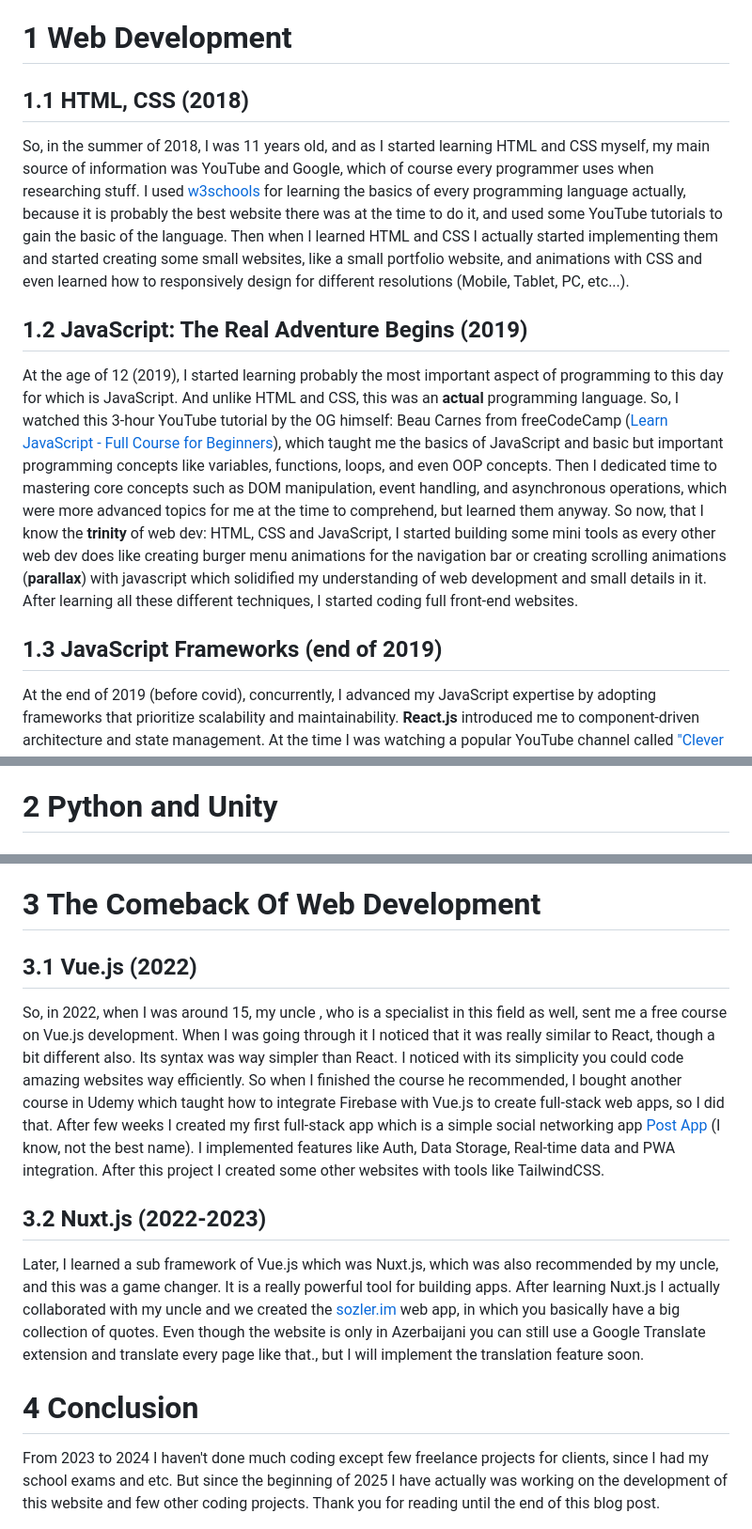
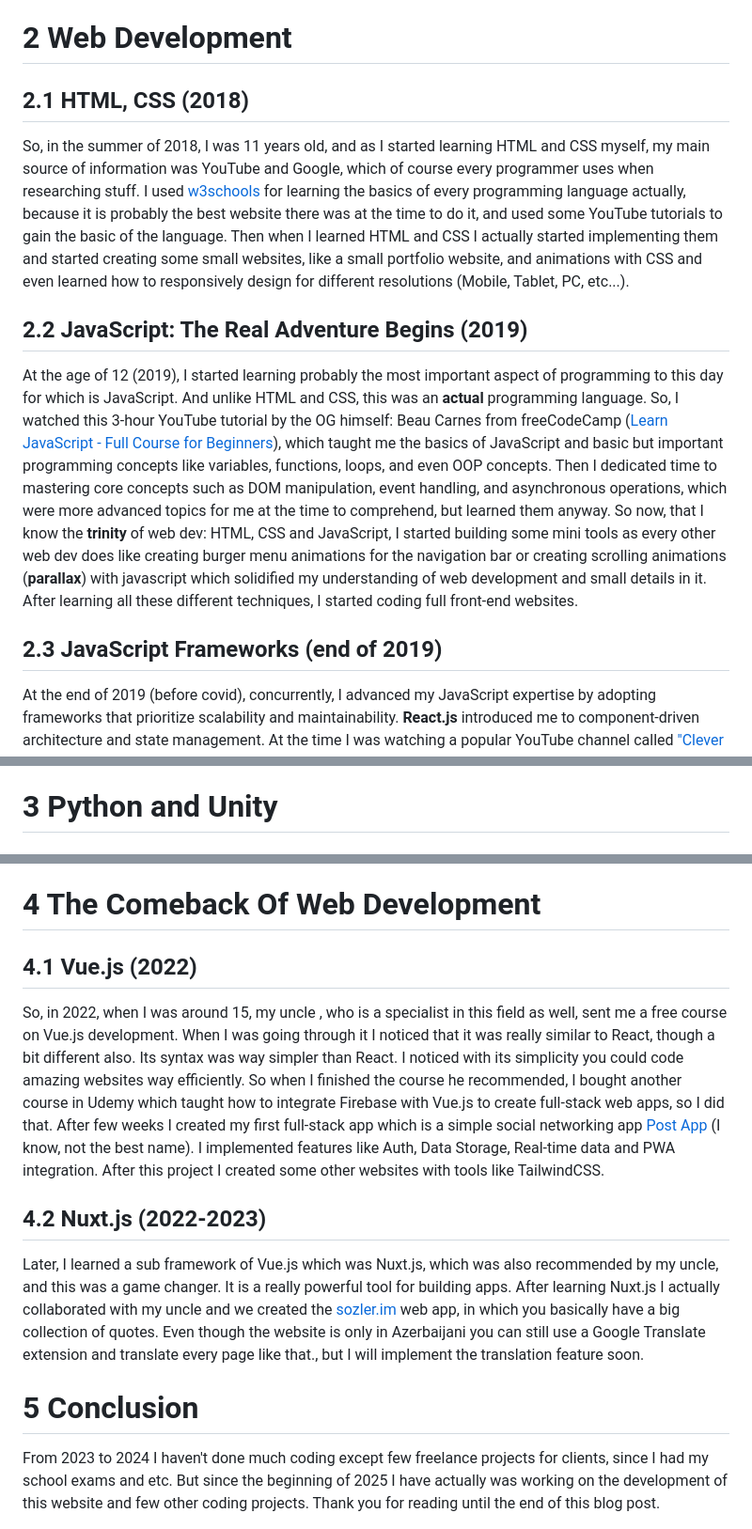
Before and after one commit to aligu7/aligu.me, a Markdown page: content/blog/programmingjourney.md, 3 parts joined by grey strips. Shown at 94% size. Drawn GitHub-style.

Commit message:
studio: fixed number order typo in the first blog post

```diff
--- a/content/blog/programmingjourney.md
+++ b/content/blog/programmingjourney.md
@@ -10,19 +10,19 @@ tags: []
 
 My introduction to programming began at the age of 11 when my dad temporarily gifted me an ASIO laptop (don't exactly remember which model was it but my dad, uncle and grandpa used it so it was a pretty old laptop). He just taught me a few tags in HTML like headings, p, span, div etc..., some CSS styling rules, and a little bit of javascript. Just a bit from here and there to build simple UI from scratch on a web page. Since childhood, I had a hobby of collecting and building Lego sets, and the same felt to me with programming, building something piece by piece. That is probably why I gained a passion for it. It is not only about coding/IT, it can also be applied to anything: just take control and let your imagination flow.
 
-# 1 Web Development
+# 2 Web Development
 
-## 1.1 HTML, CSS (2018)
+## 2.1 HTML, CSS (2018)
 
 So, in the summer of 2018, I was 11 years old, and as I started learning HTML and CSS myself, my main source of information was YouTube and Google, which of course every programmer uses when researching stuff. I used [w3schools](https://www.w3schools.com/) for learning the basics of every programming language actually, because it is probably the best website there was at the time to do it, and used some YouTube tutorials to gain the basic of the language. Then when I learned HTML and CSS I actually started implementing them and started creating some small websites, like a small portfolio website, and animations with CSS and even learned how to responsively design for different resolutions (Mobile, Tablet, PC, etc...).
 
-## 1.2 JavaScript: The Real Adventure Begins (2019)
+## 2.2 JavaScript: The Real Adventure Begins (2019)
 
 At the age of 12 (2019), I started learning probably the most important aspect of programming to this day for which is JavaScript. And unlike HTML and CSS, this was an **actual** programming language. So, I watched this 3-hour YouTube tutorial by the OG himself: Beau Carnes from freeCodeCamp ([Learn JavaScript - Full Course for Beginners](https://youtu.be/PkZNo7MFNFg)), which taught me the basics of JavaScript and basic but important programming concepts like variables, functions, loops, and even OOP concepts. Then I dedicated time to mastering core concepts such as DOM manipulation, event handling, and asynchronous operations, which were more advanced topics for me at the time to comprehend, but learned them anyway. So now, that I know the **trinity** of web dev: HTML, CSS and JavaScript, I started building some mini tools as every other web dev does like creating burger menu animations for the navigation bar or creating scrolling animations (**parallax**) with javascript which solidified my understanding of web development and small details in it. After learning all these different techniques, I started coding full front-end websites.
 
-## 1.3 JavaScript Frameworks (end of 2019)
+## 2.3 JavaScript Frameworks (end of 2019)
 
 At the end of 2019 (before covid), concurrently, I advanced my JavaScript expertise by adopting frameworks that prioritize scalability and maintainability. **React.js** introduced me to component-driven architecture and state management. At the time I was watching a popular YouTube channel called ["Clever Programmer"](https://www.youtube.com/@CleverProgrammer), in which at the time they were hosting a series of live streams where they building modern web applications like real-time chatting apps and some clone implementations of real apps like Netflix clone, Instagram clone, Twitter clone and etc... With these I learned tools like Redux, Firebase and even building full-stack web applications with MERN stack (MongoDB, Express.js, React.js, Node.js). But, I after watching a couple of videos about MERN stack and full-stack development overall, at the time, it was really complicated for me to learn backend development, since I was very young and my brain just could not process that much information. But since I wanted to keep developing these apps I kept using Firebase, which was pretty much an alternative (not really) for backend dev (Handling Authentication, Storaing Data, Real-time data etc...).
 
-# 2 Python and Unity
+# 3 Python and Unity
 
@@ -34,16 +34,16 @@ When Covid hit everything changed. School stopped. Social life stopped. Everythi
 
 In 2021, I started to learn how to create these fancy 3D games using a game engine called Unity. This game engine required the programming language C#, so I learned that, and it was also relatively easy but I have been introduced to a new concept which was OOP. But I was also a little bit familiar with it so learned it quickly. Then after watching some playlists of the legendary unity youtube channel [Brackeys](https://www.youtube.com/@Brackeys). Afterwards, I created some fun unity games and probably the best was probably a simple 3D platformer game where go through different levels and challenges, and it is basically like a speedrun, since you have time involved. Also created my version of the "Doodle Jump" game. But this did not continue a long time until I went back to web dev..
 
-# 3 The Comeback Of Web Development
+# 4 The Comeback Of Web Development
 
-## 3.1 Vue.js (2022)
+## 4.1 Vue.js (2022)
 
 So, in 2022, when I was around 15, my uncle , who is a specialist in this field as well, sent me a free course on Vue.js development. When I was going through it I noticed that it was really similar to React, though a bit different also. Its syntax was way simpler than React. I noticed with its simplicity you could code amazing websites way efficiently. So when I finished the course he recommended, I bought another course in Udemy which taught how to integrate Firebase with Vue.js to create full-stack web apps, so I did that. After few weeks I created my first full-stack app which is a simple social networking app [Post App]() (I know, not the best name). I implemented features like Auth, Data Storage, Real-time data and PWA integration. After this project I created some other websites with tools like TailwindCSS.
 
-## 3.2 Nuxt.js (2022-2023)
+## 4.2 Nuxt.js (2022-2023)
 
 Later, I learned a sub framework of Vue.js which was Nuxt.js, which was also recommended by my uncle, and this was a game changer. It is a really powerful tool for building apps. After learning Nuxt.js I actually collaborated with my uncle and we created the [sozler.im](https://sozler.im/) web app, in which you basically have a big collection of quotes. Even though the website is only in Azerbaijani you can still use a Google Translate extension and translate every page like that., but I will implement the translation feature soon.
 
-# 4 Conclusion
+# 5 Conclusion
 
 From 2023 to 2024 I haven't done much coding except few freelance projects for clients, since I had my school exams and etc. But since the beginning of 2025 I have actually was working on the development of this website and few other coding projects. Thank you for reading until the end of this blog post.
```
Also changed, not shown: other parts of content/blog/programmingjourney.md (+2 -2 lines).
